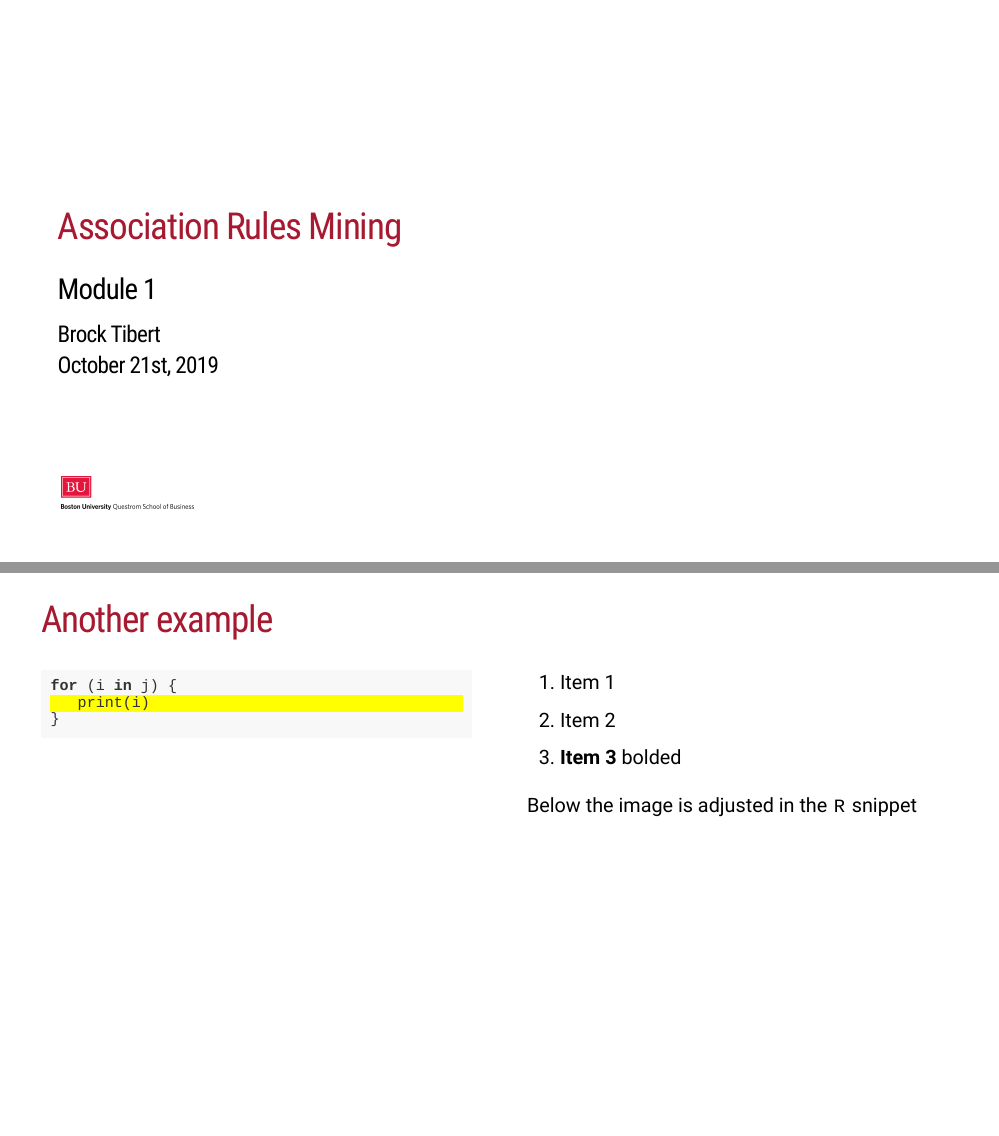
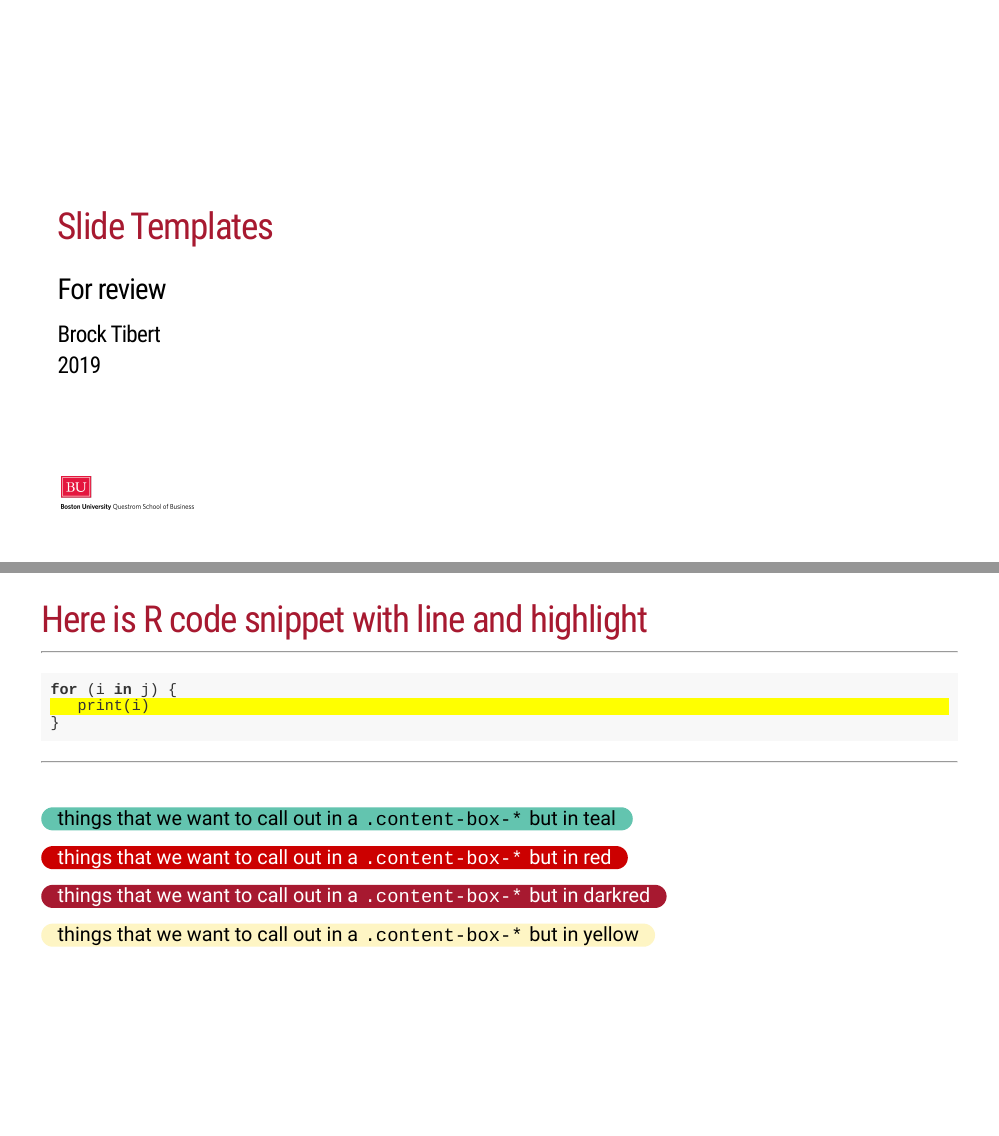
Before and after one commit to Btibert3/bu_xaringan, an R Markdown document (bu-test.Rmd): pages 1 and 17 of 29 before the commit and pages 1 and 16 of 29 after it, joined at a grey line. Rendered offline with R 4.5, knitr and Pandoc, with nearby package versions; the code chunks are not run, so their results and figures are left out; the slides are laid out offline by our stand-in for remark.js, each with all of its steps uncovered, in fonts that may differ from those the slides ask for, and without slide numbers, shadows or browser add-ons.

Commit message:
content boxes

````diff
--- a/bu-test.Rmd
+++ b/bu-test.Rmd
@@ -1,8 +1,8 @@
 ---
-title: "Association Rules Mining"
-subtitle: "Module 1"
+title: "Slide Templates"
+subtitle: "For review"
 author: "Brock Tibert"
-date: October 21st, 2019
+date: 2019
 output:
   xaringan::moon_reader:
     css: ["default", "assets/bu-fonts.css", "assets/bu.css"]
@@ -204,6 +205,17 @@ for (i in j) {
 }
 ```
 
+---
+
+<br>
+
+.content-box-teal[things that we want to call out in a `.content-box-*` but in teal]
+
+.content-box-red[things that we want to call out in a `.content-box-*` but in red]
+
+.content-box-darkred[things that we want to call out in a `.content-box-*` but in darkred]
+
+.content-box-yellow[things that we want to call out in a `.content-box-*` but in yellow]
 
 ---
 
````
Also changed, not shown: assets/bu.css (+1 -1 lines), bu-test.Rmd (7 more changed lines).
